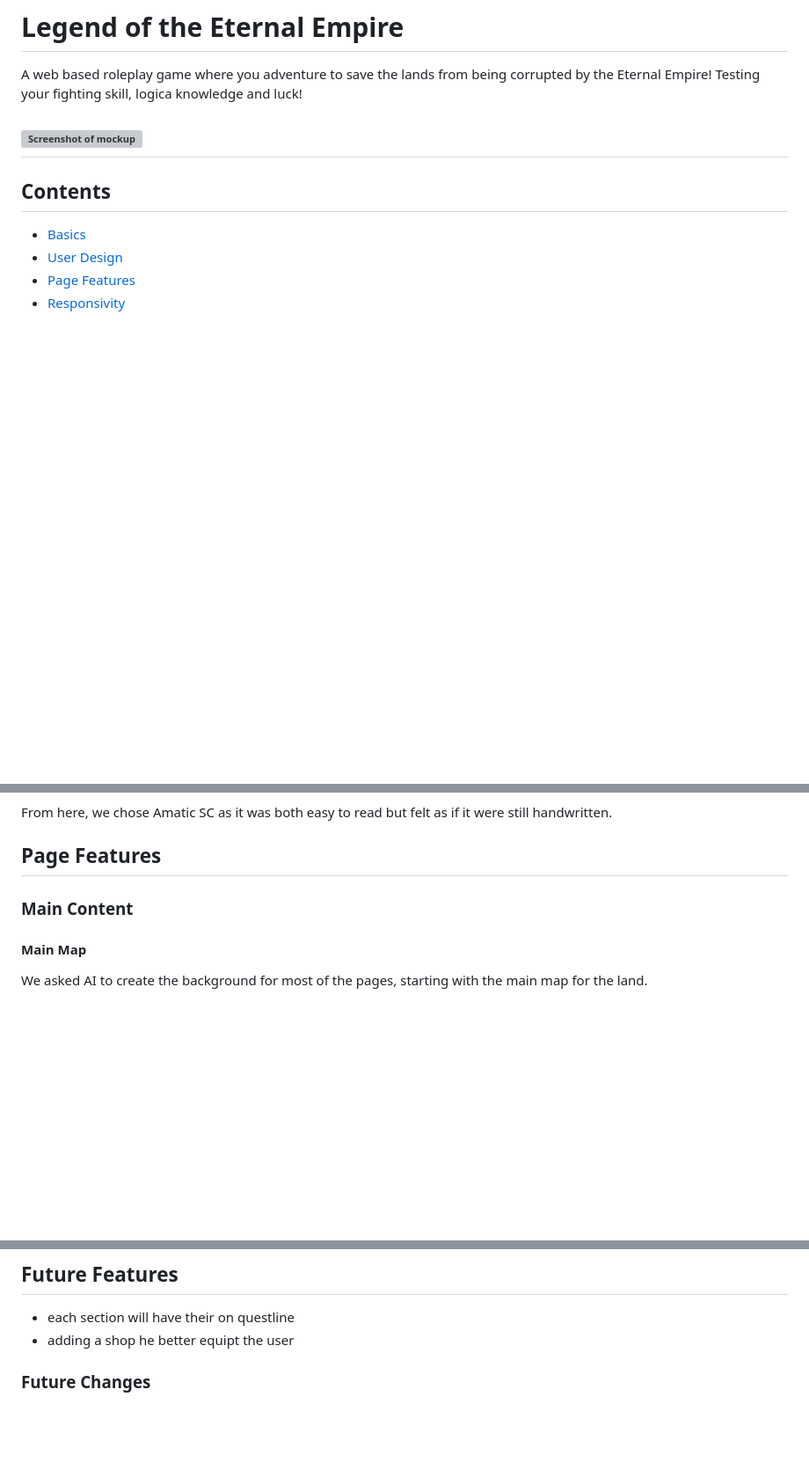
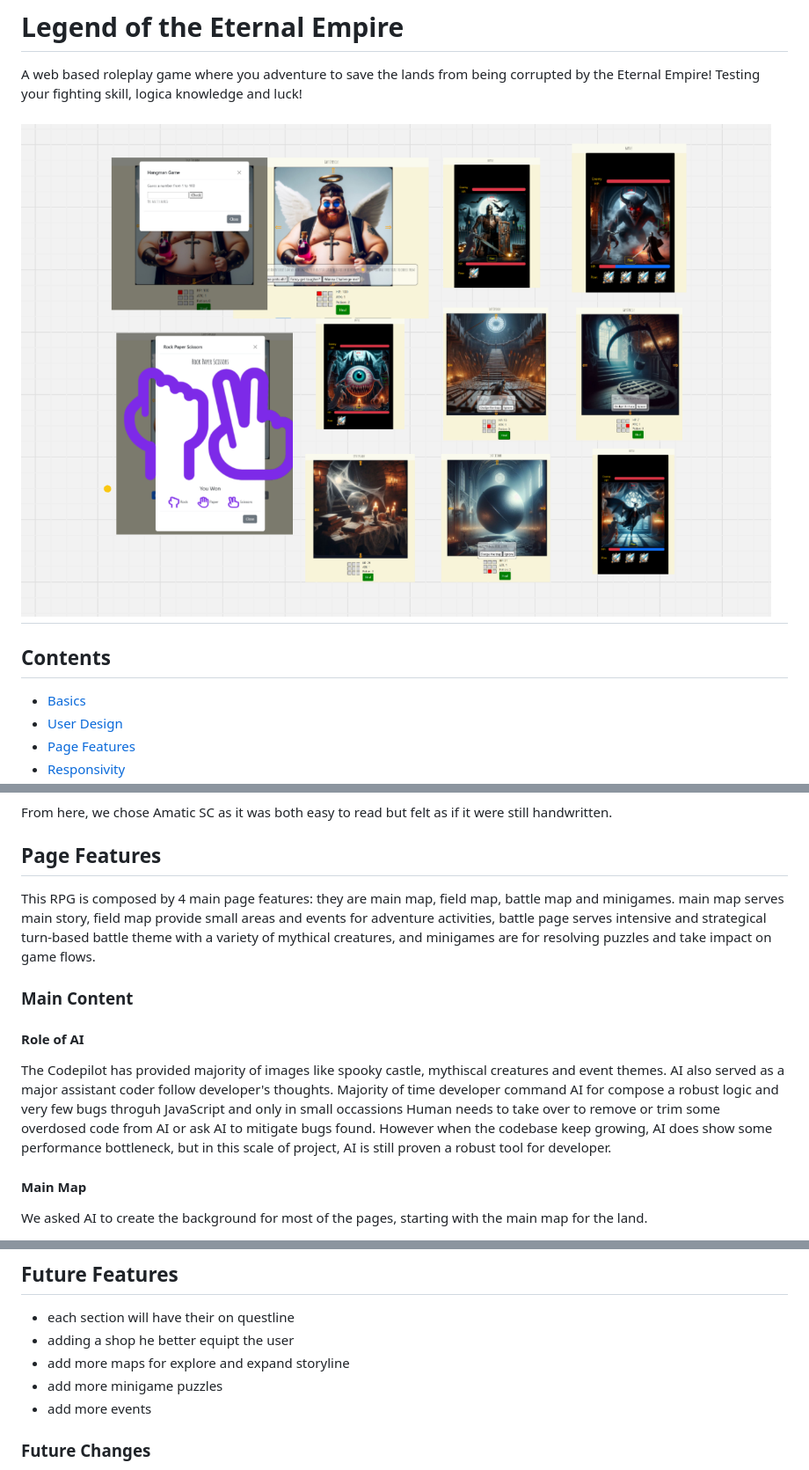
Before and after one commit to Darthspider360/Hackathon-1, a Markdown page: README.md, 3 parts joined by grey strips. Shown: that part at 88% size. Rendered like a GitHub page; pictures changed too: assets/Doc/Documents/gameplay.png (added); blank space fills up the shorter version; grey boxes are pictures that could not be loaded.

Commit message:
Add Readme content

```diff
--- a/README.md
+++ b/README.md
@@ -2,7 +2,7 @@
 A web based roleplay game where you adventure to save the lands from being corrupted by the Eternal Empire! Testing your fighting skill, logica knowledge and luck!
 <br>
 
-![Screenshot of mockup]()
+![Screenshot of mockup](assets/Doc/Documents/gameplay.png)
 ---
 
 ## **Contents**
@@ -52,10 +52,12 @@ From here, we chose Amatic SC as it was both easy to read but felt as if it were
 
 
 ## Page Features
-
-
+This RPG is composed by 4 main page features: they are main map, field map, battle map and minigames. main map serves main story, field map provide small areas and events for adventure activities, battle page serves intensive and strategical turn-based battle theme with a variety of mythical creatures, and minigames are for resolving puzzles and take impact on game flows.
 
 ### Main Content
+#### Role of AI
+The Codepilot has provided majority of images like spooky castle, mythiscal creatures and event themes. AI also served as a major assistant coder follow developer's thoughts. Majority of time developer command AI for compose a robust logic and very few bugs throguh JavaScript and only in small occassions Human needs to take over to remove or trim some overdosed code from AI or ask AI to mitigate bugs found. However when the codebase keep growing, AI does show some performance bottleneck, but in this scale of project, AI is still proven a robust tool for developer.
+
 
 #### Main Map
 
@@ -76,6 +78,9 @@ Using this image we added icons from font awesome that reflected the quest areas
 ## Future Features
 - each section will have their on questline
 - adding a shop he better equipt the user
+- add more maps for explore and expand storyline
+- add more minigame puzzles
+- add more events
 
 ### Future Changes
 - Icons will be in the correct places
```
Also changed, not shown: other parts of README.md (+1 -0 lines).
